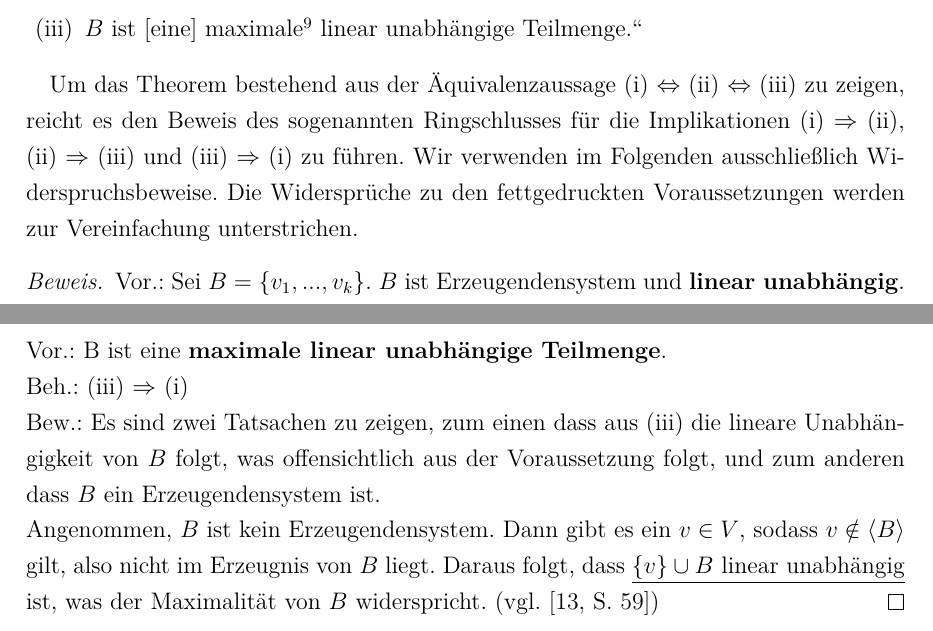
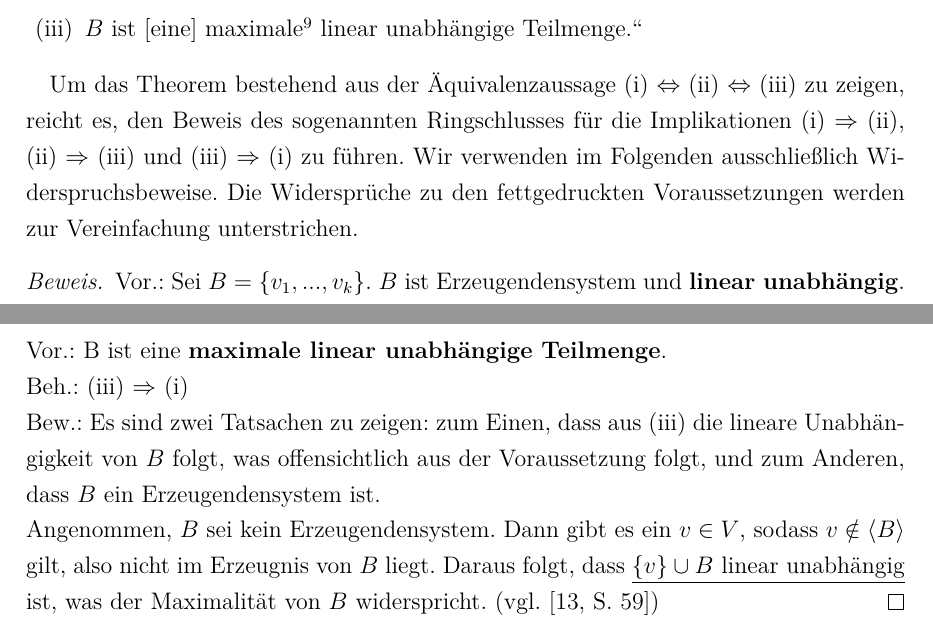
Before and after one commit to Hannibal271828/Seminararbeit, a LaTeX document (00_Präambel.tex, which reads 04_Dimensionen.tex): two parts of pages 18 and 20 of 30, joined at a grey line, cut so that both start at the same text. Compiled offline with pdfLaTeX.

Commit message:
Update 04_Dimensionen.tex

```diff
--- a/04_Dimensionen.tex
+++ b/04_Dimensionen.tex
@@ -254,7 +254,7 @@ Die aus dem Kapitel \ref{Erz} erläuterten Begrifflichkeiten werden sehr wichtig
 		\end{enumerate}
 \end{theo}
 
-Um das Theorem bestehend aus der Äquivalenzaussage (i) $\Leftrightarrow$ (ii) $\Leftrightarrow$ (iii) zu zeigen, reicht es den Beweis des sogenannten Ringschlusses für die Implikationen (i) $\Rightarrow$ (ii), (ii) $\Rightarrow$ (iii) und (iii) $\Rightarrow$ (i) zu führen. Wir verwenden im Folgenden ausschließlich Widerspruchsbeweise. Die Widersprüche zu den fettgedruckten Voraussetzungen werden zur Vereinfachung unterstrichen.
+Um das Theorem bestehend aus der Äquivalenzaussage (i) $\Leftrightarrow$ (ii) $\Leftrightarrow$ (iii) zu zeigen, reicht es, den Beweis des sogenannten Ringschlusses für die Implikationen (i) $\Rightarrow$ (ii), (ii) $\Rightarrow$ (iii) und (iii) $\Rightarrow$ (i) zu führen. Wir verwenden im Folgenden ausschließlich Widerspruchsbeweise. Die Widersprüche zu den fettgedruckten Voraussetzungen werden zur Vereinfachung unterstrichen.
 
 \begin{proof}
 Vor.: Sei $B = \{\acl{vs}\}$. $B$ ist \acl{EZS} und \textbf{\acl{linunab}}.
@@ -298,8 +298,8 @@ Dann gibt es ein $v \in V$, sodass \( B \,\cup\, \{v\}\,\text{\acl{linunab} ist}
 \newpage
 \noindent Vor.: B ist eine \textbf{\text{maximale} \acl{linunab}e Teilmenge}.
 \\ Beh.: (iii) $\Rightarrow$ (i)
-\\ Bew.: Es sind zwei Tatsachen zu zeigen, zum einen dass aus (iii) die lineare Unabhängigkeit von $B$ folgt, was offensichtlich aus der Voraussetzung folgt, und zum anderen dass $B$ ein \acl{EZS} ist.
-\\ Angenommen, $B$ ist kein \acl{EZS}. Dann gibt es ein $v \in V$, sodass $v \notin \langle B \rangle$ gilt, also nicht im Erzeugnis von $B$ liegt. Daraus folgt, dass \underline{$\{v\} \cup B$ linear unabhängig} ist, was der Maximalität von $B$ widerspricht. (vgl. \cite[S. 59]{Beutel})
+\\ Bew.: Es sind zwei Tatsachen zu zeigen: zum Einen, dass aus (iii) die lineare Unabhängigkeit von $B$ folgt, was offensichtlich aus der Voraussetzung folgt, und zum Anderen, dass $B$ ein \acl{EZS} ist.
+\\ Angenommen, $B$ sei kein \acl{EZS}. Dann gibt es ein $v \in V$, sodass $v \notin \langle B \rangle$ gilt, also nicht im Erzeugnis von $B$ liegt. Daraus folgt, dass \underline{$\{v\} \cup B$ linear unabhängig} ist, was der Maximalität von $B$ widerspricht. (vgl. \cite[S. 59]{Beutel})
 \end{proof}
 
 \begin{example} \label{basis}
```
